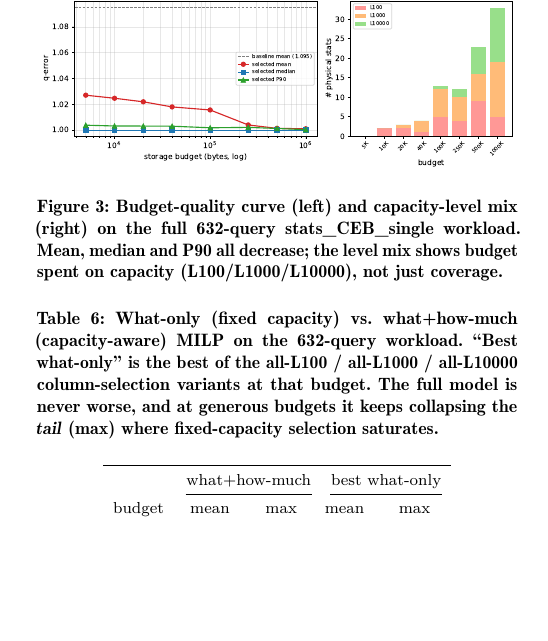
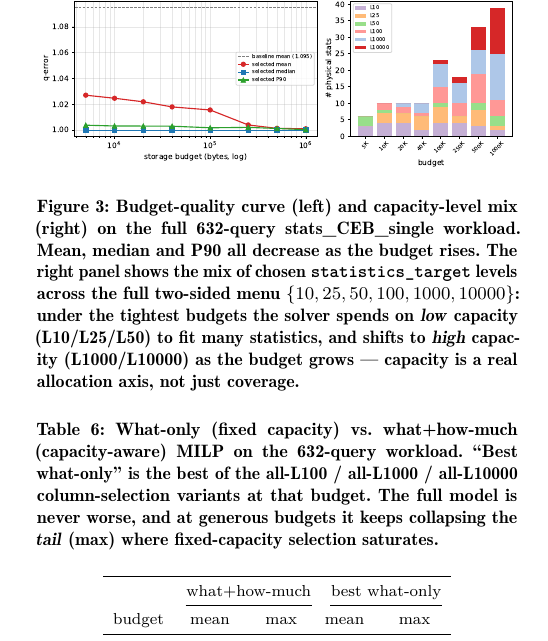
Before and after one commit to 1951123/pg-extstats-selection, a LaTeX paper (paper/main.tex): part of one column of page 11 of 15 before the commit and part of one column of page 11 of 16 after it, cut at the place of the change, the shorter picture padded with empty space. Compiled offline with pdfLaTeX.

Commit message:
budget_quality: extend capacity-level mix from 3 to the full 6-level menu
analyze_budget_metrics.py hardcoded level_counts + the stacked bar to only
L100/L1000/L10000, so on the 6-level input a tight-budget solution that spends
on low capacity (L10/25/50) would count those statistics as '0' — mislabeling
the low-capacity axis (the paper's new two-sided-menu selling point).

- Generalize to LEVELS=['10','25','50','100','1000','10000'] in level_counts,
  the console report, and a loop-based stacked bar with per-level colors.
- Verified on 6level input: at 5KB the 6 selected stats are all L10/L50 (3+3),
  shifting to L1000/L10000 as budget grows — the low-capacity axis is now shown.
- Update fig:budgetquality caption to describe the two-sided menu, and note the
  low-capacity behavior under tight budgets.
- docs/reproducibility.md: note the 6-level level-mix and low-capacity behavior.
Regenerated paper/figures/budget_quality.{pdf,png} from 6level input.

```diff
--- a/paper/main.tex
+++ b/paper/main.tex
@@ -1228,8 +1228,13 @@ distribution.
 \centering
 \includegraphics[width=\linewidth]{figures/budget_quality}
 \caption{Budget-quality curve (left) and capacity-level mix (right) on the full
-632-query stats\_CEB\_single workload. Mean, median and P90 all decrease; the
-level mix shows budget spent on capacity (L100/L1000/L10000), not just coverage.}
+632-query stats\_CEB\_single workload. Mean, median and P90 all decrease as the
+budget rises. The right panel shows the mix of chosen
+\texttt{statistics\_target} levels across the full two-sided menu
+$\{10,25,50,100,1000,10000\}$: under the tightest budgets the solver spends on
+\emph{low} capacity (L10/L25/L50) to fit many statistics, and shifts to
+\emph{high} capacity (L1000/L10000) as the budget grows --- capacity is a real
+allocation axis, not just coverage.}
 \label{fig:budgetquality}
 \end{figure}
 
```
Also changed, not shown: docs/reproducibility.md (+5 -0 lines), paper/figures/budget_quality.pdf, paper/figures/budget_quality.png, 1 other file.
